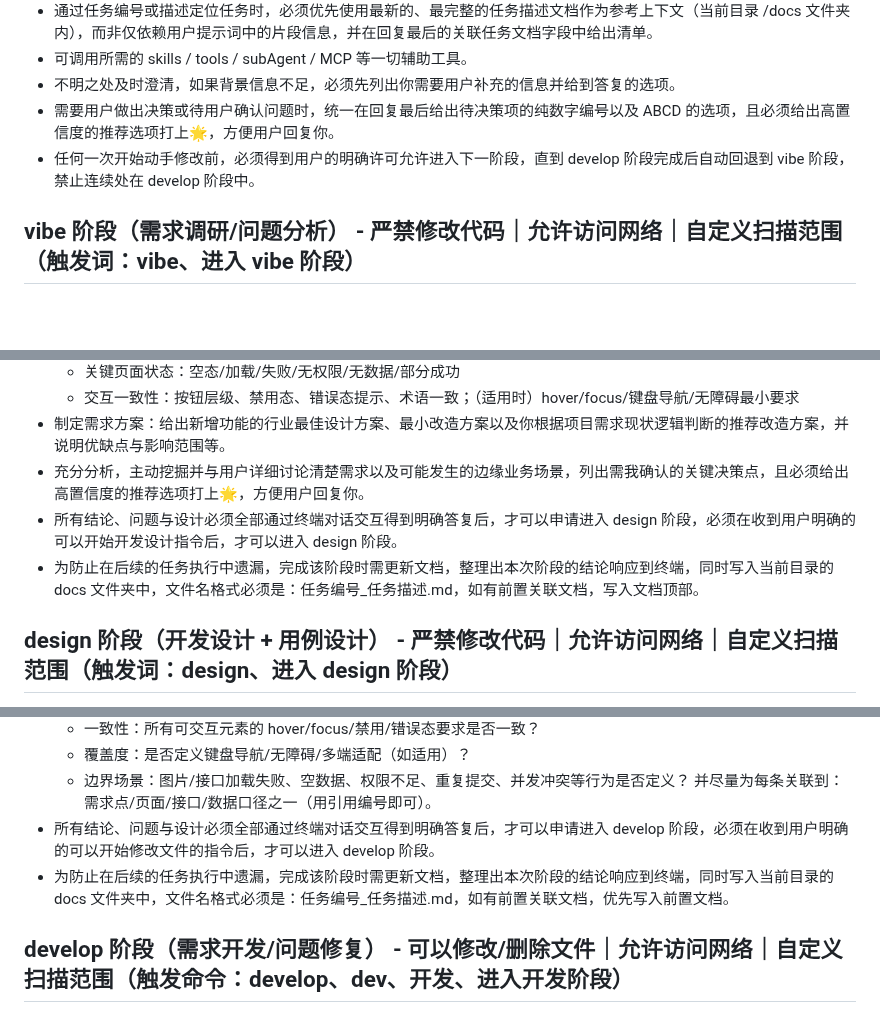
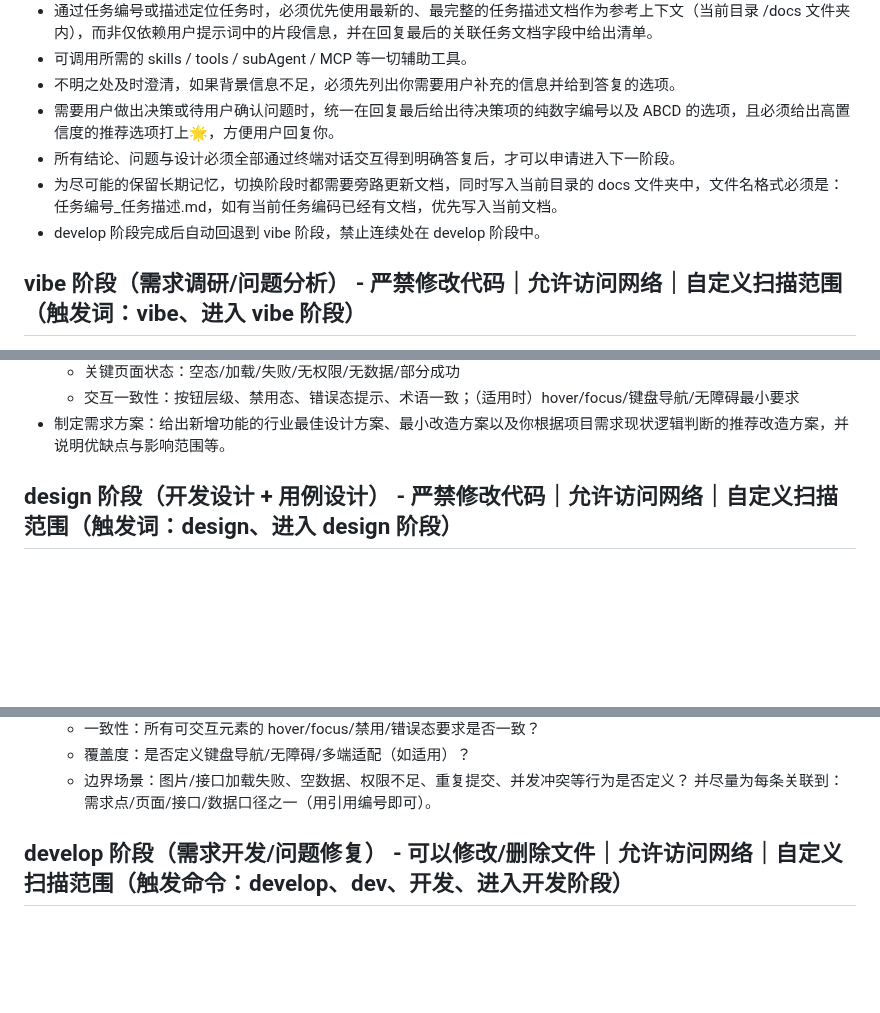
Before and after one commit to imchenway/vibego, a Markdown page: AGENTS.md, 3 parts joined by grey strips. Drawn GitHub-style; blank space fills up the shorter version.

Commit message:
<feat> 调整提示词

```diff
--- a/AGENTS.md
+++ b/AGENTS.md
@@ -32,8 +32,10 @@ YOLO 模式时，自动完成 PLAN 模式的所有阶段，所有问题均自动
 - 可调用所需的 skills / tools / subAgent / MCP 等一切辅助工具。
 - 不明之处及时澄清，如果背景信息不足，必须先列出你需要用户补充的信息并给到答复的选项。
 - 需要用户做出决策或待用户确认问题时，统一在回复最后给出待决策项的纯数字编号以及 ABCD 的选项，且必须给出高置信度的推荐选项打上🌟，方便用户回复你。
-- 任何一次开始动手修改前，必须得到用户的明确许可允许进入下一阶段，直到 develop 阶段完成后自动回退到 vibe 阶段，禁止连续处在
-  develop 阶段中。
+- 所有结论、问题与设计必须全部通过终端对话交互得到明确答复后，才可以申请进入下一阶段。
+- 为尽可能的保留长期记忆，切换阶段时都需要旁路更新文档，同时写入当前目录的 docs
+  文件夹中，文件名格式必须是：任务编号_任务描述.md，如有当前任务编码已经有文档，优先写入当前文档。
+- develop 阶段完成后自动回退到 vibe 阶段，禁止连续处在 develop 阶段中。
 
 ## vibe 阶段（需求调研/问题分析） - 严禁修改代码｜允许访问网络｜自定义扫描范围（触发词：vibe、进入 vibe 阶段）
 以上是任务和背景描述，你是一名专业的全栈工程师，在 vibe 阶段内允许产生大量讨论，最终产出调研结论：给出实现思路、方案优劣与高置信度的决策选项。
@@ -63,11 +65,6 @@ YOLO 模式时，自动完成 PLAN 模式的所有阶段，所有问题均自动
     - 关键页面状态：空态/加载/失败/无权限/无数据/部分成功
     - 交互一致性：按钮层级、禁用态、错误态提示、术语一致；（适用时）hover/focus/键盘导航/无障碍最小要求
 - 制定需求方案：给出新增功能的行业最佳设计方案、最小改造方案以及你根据项目需求现状逻辑判断的推荐改造方案，并说明优缺点与影响范围等。
-- 充分分析，主动挖掘并与用户详细讨论清楚需求以及可能发生的边缘业务场景，列出需我确认的关键决策点，且必须给出高置信度的推荐选项打上🌟，方便用户回复你。
-- 所有结论、问题与设计必须全部通过终端对话交互得到明确答复后，才可以申请进入 design 阶段，必须在收到用户明确的可以开始开发设计指令后，才可以进入
-  design 阶段。
-- 为防止在后续的任务执行中遗漏，完成该阶段时需更新文档，整理出本次阶段的结论响应到终端，同时写入当前目录的 docs
-  文件夹中，文件名格式必须是：任务编号_任务描述.md，如有前置关联文档，写入文档顶部。
 
 ## design 阶段（开发设计 + 用例设计） - 严禁修改代码｜允许访问网络｜自定义扫描范围（触发词：design、进入 design 阶段）
 输入必须来自 vibe 阶段已确认的结论；并且要基于当前仓库的技术栈、依赖、项目结构做开发设计方案。实施执行用户的决策或解决用户碰到的问题，
@@ -91,10 +88,6 @@ YOLO 模式时，自动完成 PLAN 模式的所有阶段，所有问题均自动
     - 覆盖度：是否定义键盘导航/无障碍/多端适配（如适用）？
     - 边界场景：图片/接口加载失败、空数据、权限不足、重复提交、并发冲突等行为是否定义？
       并尽量为每条关联到：需求点/页面/接口/数据口径之一（用引用编号即可）。
-- 所有结论、问题与设计必须全部通过终端对话交互得到明确答复后，才可以申请进入 develop 阶段，必须在收到用户明确的可以开始修改文件的指令后，才可以进入
-  develop 阶段。
-- 为防止在后续的任务执行中遗漏，完成该阶段时需更新文档，整理出本次阶段的结论响应到终端，同时写入当前目录的 docs
-  文件夹中，文件名格式必须是：任务编号_任务描述.md，如有前置关联文档，优先写入前置文档。
 
 ## develop 阶段（需求开发/问题修复） - 可以修改/删除文件｜允许访问网络｜自定义扫描范围（触发命令：develop、dev、开发、进入开发阶段）
 输入必须来自 vibe 阶段和 design 阶段已确认的结论；你是一名专业的全栈工程师，根据用户给出的决策，实施执行用户的决策或解决用户碰到的问题，逐一完成所有的任务，不可遗漏。实施或开发完成后进行自测。
```
Also changed, not shown: other parts of AGENTS.md (+1 -3 lines).
